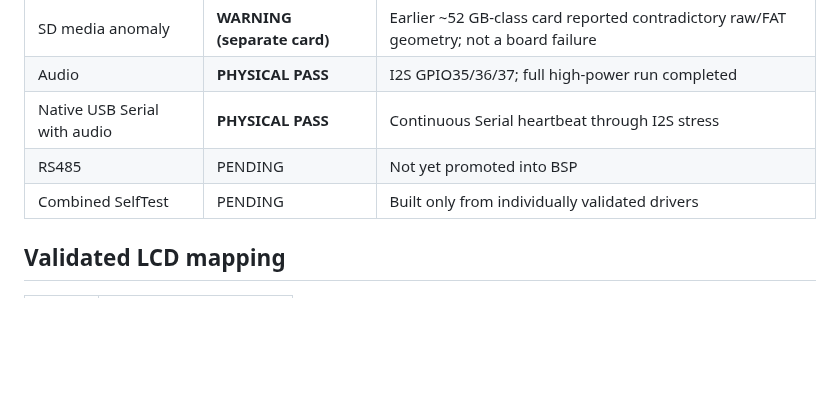
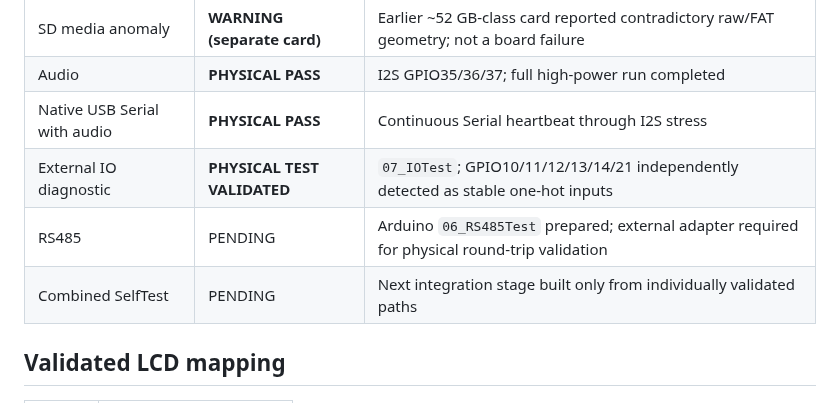
Before and after one commit to AIDevelopersMonster/WT32-SC01-PLUS-Lab, a Markdown page: libraries/WT32_SC01_PLUS/README.md, the part around one of its changes. GitHub-like rendering; blank space fills up the shorter version.

```diff
--- a/libraries/WT32_SC01_PLUS/README.md
+++ b/libraries/WT32_SC01_PLUS/README.md
@@ -25,8 +25,9 @@ Factory reverse engineering is used only as hardware evidence for a clean Arduin
 | SD media anomaly | **WARNING (separate card)** | Earlier ~52 GB-class card reported contradictory raw/FAT geometry; not a board failure |
 | Audio | **PHYSICAL PASS** | I2S GPIO35/36/37; full high-power run completed |
 | Native USB Serial with audio | **PHYSICAL PASS** | Continuous Serial heartbeat through I2S stress |
-| RS485 | PENDING | Not yet promoted into BSP |
-| Combined SelfTest | PENDING | Built only from individually validated drivers |
+| External IO diagnostic | **PHYSICAL TEST VALIDATED** | `07_IOTest`; GPIO10/11/12/13/14/21 independently detected as stable one-hot inputs |
+| RS485 | PENDING | Arduino `06_RS485Test` prepared; external adapter required for physical round-trip validation |
+| Combined SelfTest | PENDING | Next integration stage built only from individually validated paths |
 
 ## Validated LCD mapping
 
```
Also changed, not shown: other parts of libraries/WT32_SC01_PLUS/README.md (+37 -1 lines).
